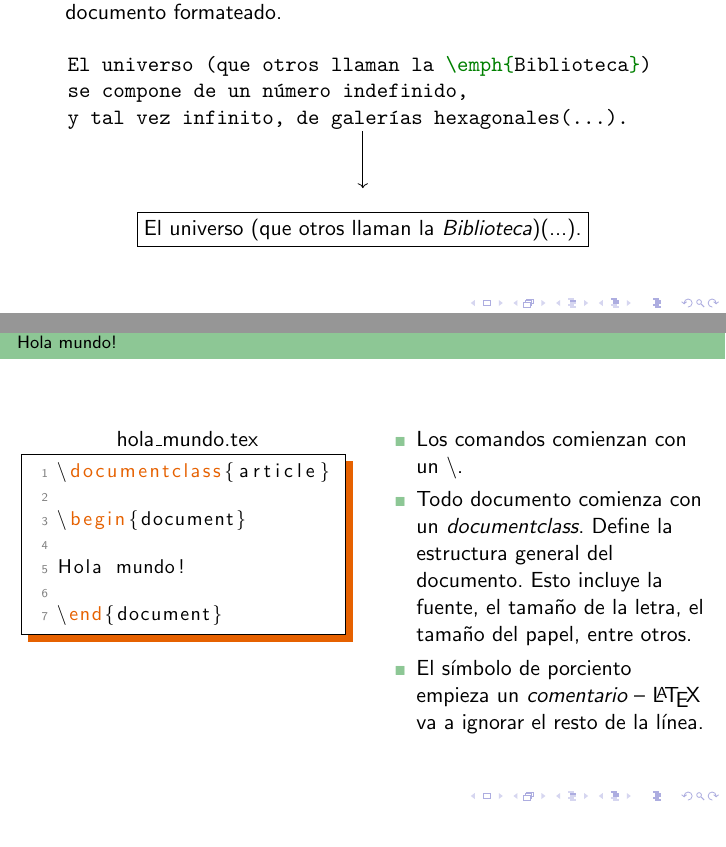
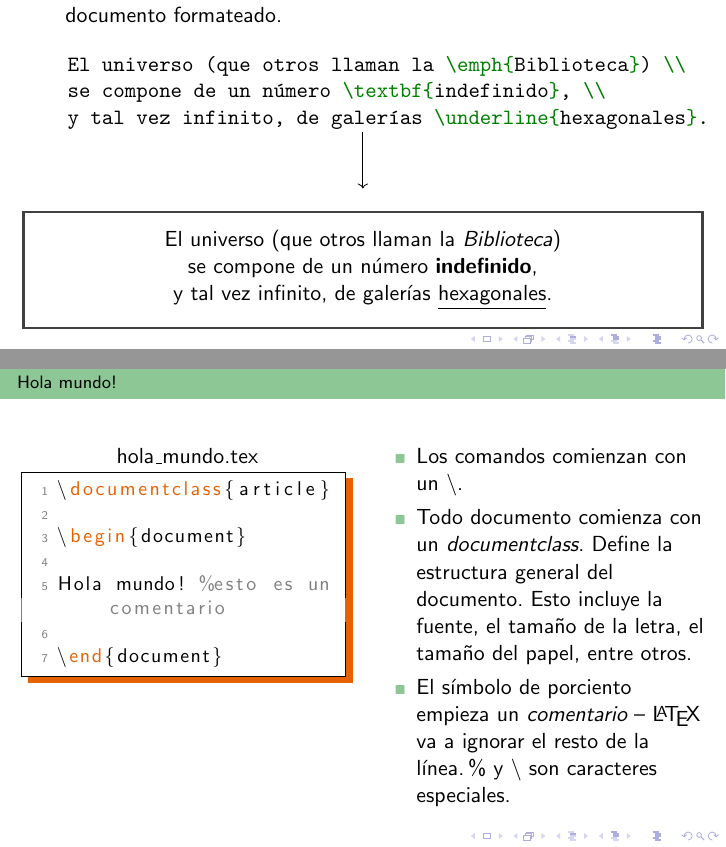
Before and after one commit to comcomUBA/taller-latex, a LaTeX document (src/clase.tex, which reads src/slides/ejemplos.tex): two parts of pages 8 and 13 of 26, joined at a grey line, cut so that both start at the same text. Compiled offline with pdfLaTeX; a LaTeX package or settings file that is missing is left out.

Commit message:
quirks en los ejemplos

```diff
--- a/src/slides/ejemplos.tex
+++ b/src/slides/ejemplos.tex
@@ -18,17 +18,23 @@
     \vskip 2ex
     \begin{center}
     \begin{minted}{latex}
-    El universo (que otros llaman la \emph{Biblioteca})
-    se compone de un número indefinido,
-    y tal vez infinito, de galerías hexagonales(...).
+    El universo (que otros llaman la \emph{Biblioteca}) \\
+    se compone de un número \textbf{indefinido}, \\
+    y tal vez infinito, de galerías \underline{hexagonales}.
     \end{minted}
     \vskip 2ex
     \usetikzlibrary {arrows.meta}
     \begin{tikzpicture}
-    \draw[->]        (0,0)   -- (0,-1);
+    \draw[->]        (0,0)  -- (0,-1);
     \end{tikzpicture}
     \vskip 2ex
-    \fbox{El universo (que otros llaman la \emph{Biblioteca})(...).}
+    \begin{tcolorbox}[minipage,colback=white,arc=0pt,outer arc=0pt]
+        \centering
+        El universo (que otros llaman la \emph{Biblioteca}) \\
+        se compone de un número \textbf{indefinido}, \\
+        y tal vez infinito, de galerías \underline{hexagonales}.
+    \end{tcolorbox}
+
     \end{center}
 
 \end{frame}
@@ -101,7 +107,7 @@ Tal vez parece mucho texto de \LaTeX\ para que el resultado sea sólo una línea
 
 \begin{document}
 
-Hola mundo!
+Hola mundo! %esto es un comentario
 
 \end{document}
 \end{lstlisting}
@@ -111,7 +117,7 @@ Hola mundo!
 \begin{itemize}
     \item Los comandos comienzan con un \textbackslash.
     \item Todo documento comienza con un \textit{documentclass}. Define la estructura general del documento. Esto incluye la fuente, el tamaño de la letra, el tamaño del papel, entre otros.
-    \item El símbolo de porciento empieza un \emph{comentario} -- \LaTeX{} va a ignorar el resto de la línea.
+    \item El símbolo de porciento empieza un \emph{comentario} -- \LaTeX{} va a ignorar el resto de la línea. \% y \textbackslash\ son caracteres especiales.
 \end{itemize}
 
 
```
